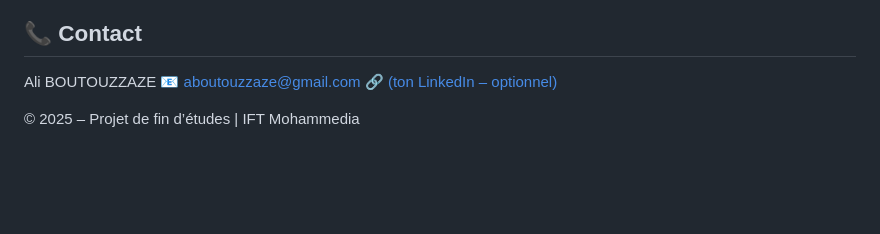
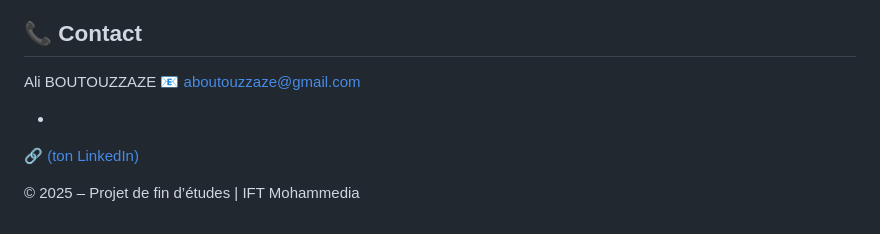
Before and after one commit to Alix1122/Store-Drift, a Markdown page: README.md, the part around the change. Rendered like a GitHub page; blank space fills up the shorter version.

```diff
--- a/README.md
+++ b/README.md
@@ -100,6 +100,9 @@ Ce projet représente l’aboutissement de ma formation en développement inform
 -
 Ali BOUTOUZZAZE
 📧 aboutouzzaze@gmail.com
-🔗 [(ton LinkedIn – optionnel)](https://www.linkedin.com/in/boutouzzaze-ali-7925b23b4 )
+
+-
+
+🔗 [(ton LinkedIn)](https://www.linkedin.com/in/boutouzzaze-ali-7925b23b4 )
 
 © 2025 – Projet de fin d’études | IFT Mohammedia
```
